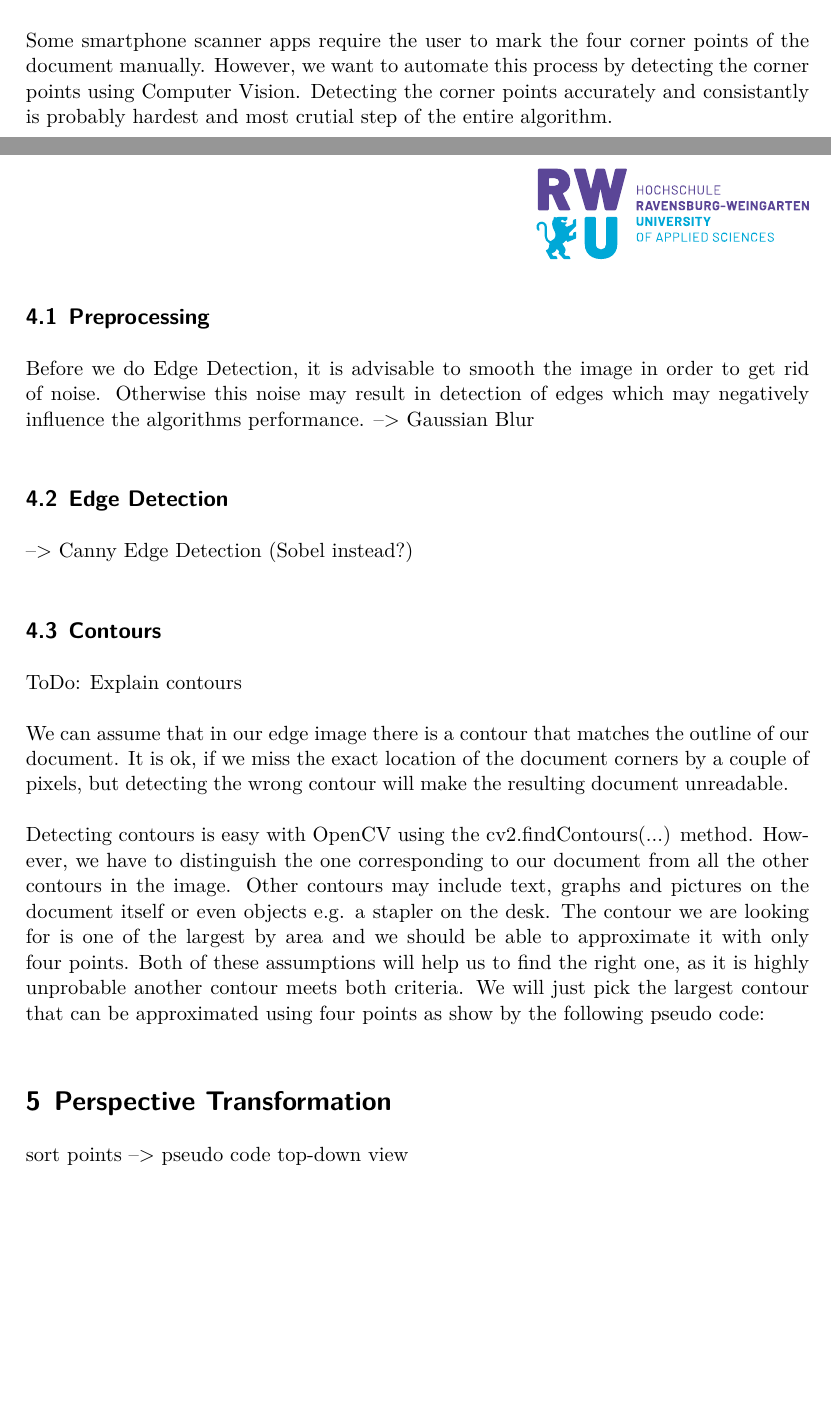
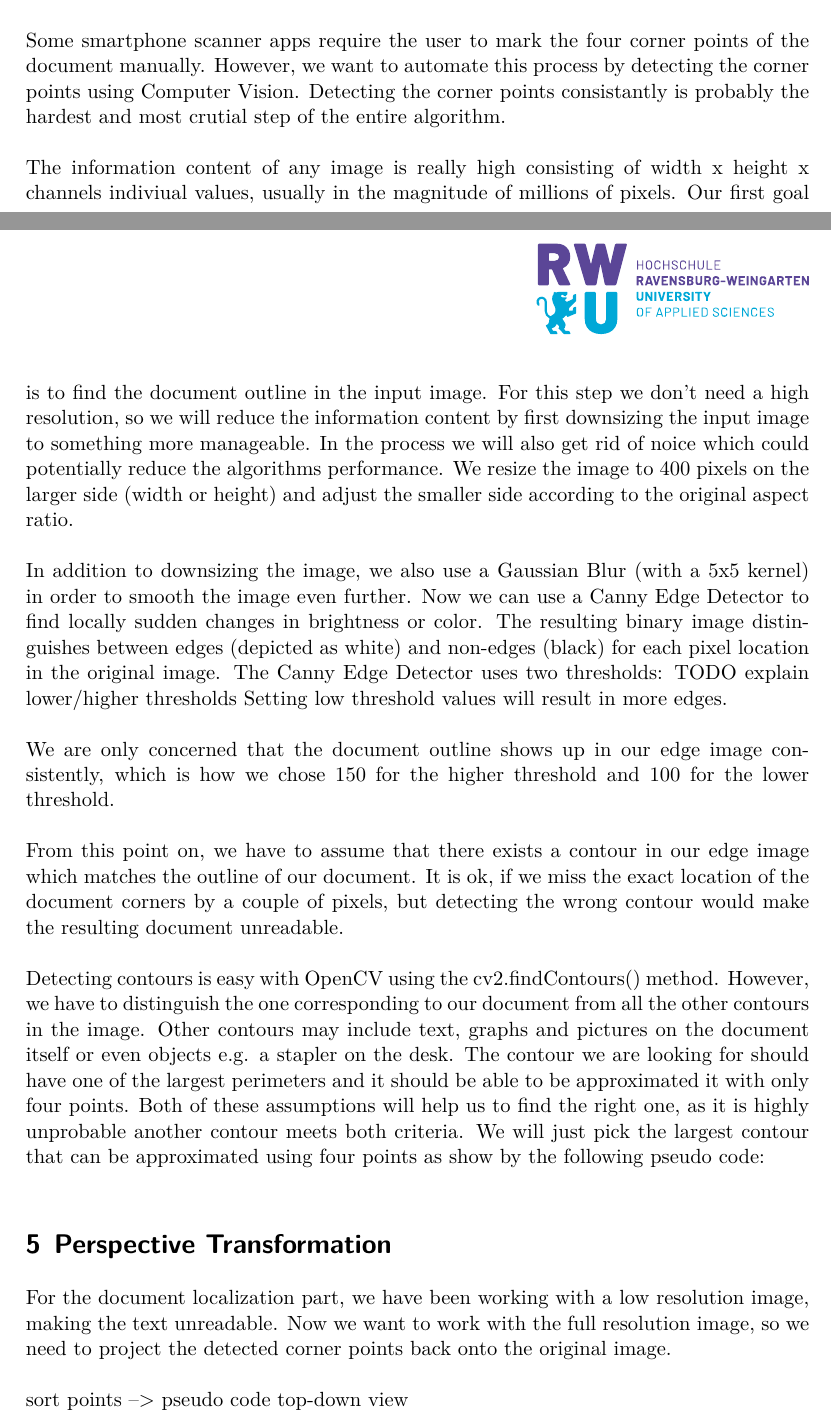
Before and after one commit to leogaube/Document-Scanner, a LaTeX document (documentation/main.tex): two parts of pages 2 and 3 of 5, joined at a grey line, cut so that both start at the same text, the shorter picture padded with empty space. Compiled offline with XeLaTeX; a missing font is replaced by an installed copy or a similar font.

Commit message:
Canny Edge + Resizing

```diff
--- a/documentation/main.tex
+++ b/documentation/main.tex
@@ -42,25 +41,32 @@
 	\section{Document Localization}
 	Some smartphone scanner apps require the user to mark the four corner points of the document manually.
 	However, we want to automate this process by detecting the corner points using Computer Vision.
-	Detecting the corner points accurately and consistantly is probably hardest and most crutial step of the entire algorithm.
+	Detecting the corner points consistantly is probably the hardest and most crutial step of the entire algorithm.
 
-		\subsection{Preprocessing}
-		Before we do Edge Detection, it is advisable to smooth the image in order to get rid of noise. Otherwise this noise may result in detection of edges which may negatively influence the algorithms performance.
-		--> Gaussian Blur
-		\subsection{Edge Detection}
-		--> Canny Edge Detection (Sobel instead?)
+	The information content of any image is really high consisting of width x height x channels indiviual values, usually in the magnitude of millions of pixels.
+	Our first goal is to find the document outline in the input image.
+	For this step we don't need a high resolution, so we will reduce the information content by first downsizing the input image to something more manageable.
+	In the process we will also get rid of noice which could potentially reduce the algorithms performance.
+	We resize the image to 400 pixels on the larger side (width or height) and adjust the smaller side according to the original aspect ratio.
 
-		\subsection{Contours}
-		ToDo: Explain contours
+	In addition to downsizing the image, we also use a Gaussian Blur (with a 5x5 kernel) in order to smooth the image even further.
+	Now we can use a Canny Edge Detector to find locally sudden changes in brightness or color.
+	The resulting binary image distinguishes between edges (depicted as white) and non-edges (black) for each pixel location in the original image.
+	The Canny Edge Detector uses two thresholds: TODO explain lower/higher thresholds
+	Setting low threshold values will result in more edges.
 
-		We can assume that in our edge image there is a contour that matches the outline of our document.
-		It is ok, if we miss the exact location of the document corners by a couple of pixels, but detecting the wrong contour will make the resulting document unreadable.
+	We are only concerned that the document outline shows up in our edge image consistently, which is how we chose 150 for the higher threshold and 100 for the lower threshold.
 
-		Detecting contours is easy with OpenCV using the cv2.findContours(...) method.
+	From this point on, we have to assume that there exists a contour in our edge image which matches the outline of our document.
+	It is ok, if we miss the exact location of the document corners by a couple of pixels, but detecting the wrong contour would make the resulting document unreadable.
+
+	Detecting contours is easy with OpenCV using the cv2.findContours() method.
 	However, we have to distinguish the one corresponding to our document from all the other contours in the image.
 	Other contours may include text, graphs and pictures on the document itself or even objects e.g. a stapler on the desk.
-		The contour we are looking for is one of the largest by area and we should be able to approximate it with only four points.
+	The contour we are looking for should have one of the largest perimeters and it should be able to be approximated it with only four points.
 	Both of these assumptions will help us to find the right one, as it is highly unprobable another contour meets both criteria.
 	We will just pick the largest contour that can be approximated using four points as show by the following pseudo code:
 
 	\section{Perspective Transformation}
+	For the document localization part, we have been working with a low resolution image, making the text unreadable.
+	Now we want to work with the full resolution image, so we need to project the detected corner points back onto the original image.
```
Also changed, not shown: documentation/main.pdf, documentation/main.tex (6 more changed lines), 1 other file. Lines whose indentation alone changed are shown as unchanged.
